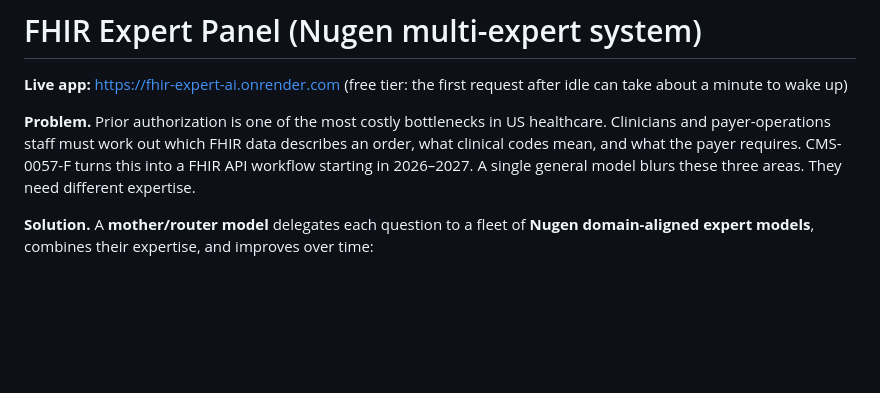
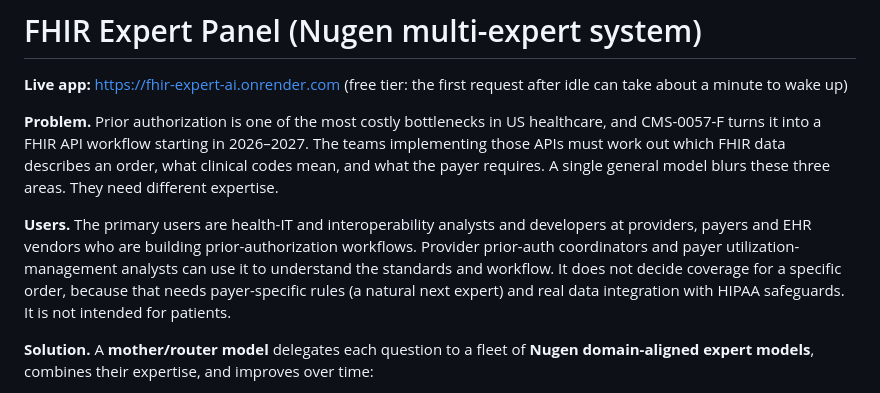
Before and after one commit to AtharvaKatre/fhir-expert-ai, a Markdown page: README.md, the part around the change. Rendered like a GitHub page; blank space fills up the shorter version.

Commit message:
README: name the primary users and what the app does not do
Co-Authored-By: Claude Opus 5.5 (1M context) <noreply@anthropic.com>

```diff
--- a/README.md
+++ b/README.md
@@ -2,7 +2,9 @@
 
 **Live app:** https://fhir-expert-ai.onrender.com (free tier: the first request after idle can take about a minute to wake up)
 
-**Problem.** Prior authorization is one of the most costly bottlenecks in US healthcare. Clinicians and payer-operations staff must work out which FHIR data describes an order, what clinical codes mean, and what the payer requires. CMS-0057-F turns this into a FHIR API workflow starting in 2026–2027. A single general model blurs these three areas. They need different expertise.
+**Problem.** Prior authorization is one of the most costly bottlenecks in US healthcare, and CMS-0057-F turns it into a FHIR API workflow starting in 2026–2027. The teams implementing those APIs must work out which FHIR data describes an order, what clinical codes mean, and what the payer requires. A single general model blurs these three areas. They need different expertise.
+
+**Users.** The primary users are health-IT and interoperability analysts and developers at providers, payers and EHR vendors who are building prior-authorization workflows. Provider prior-auth coordinators and payer utilization-management analysts can use it to understand the standards and workflow. It does not decide coverage for a specific order, because that needs payer-specific rules (a natural next expert) and real data integration with HIPAA safeguards. It is not intended for patients.
 
 **Solution.** A **mother/router model** delegates each question to a fleet of **Nugen domain-aligned expert models**, combines their expertise, and improves over time:
 
```
